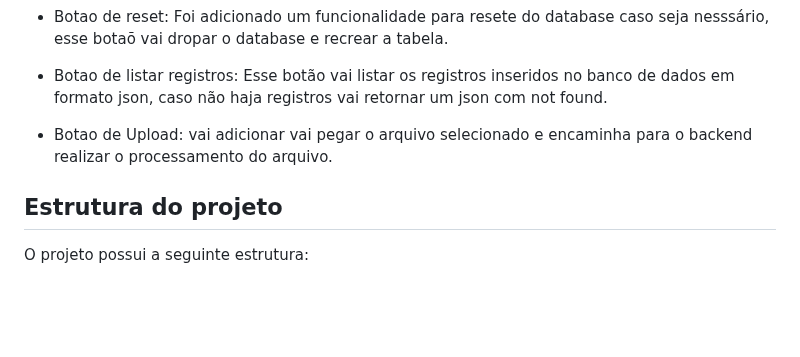
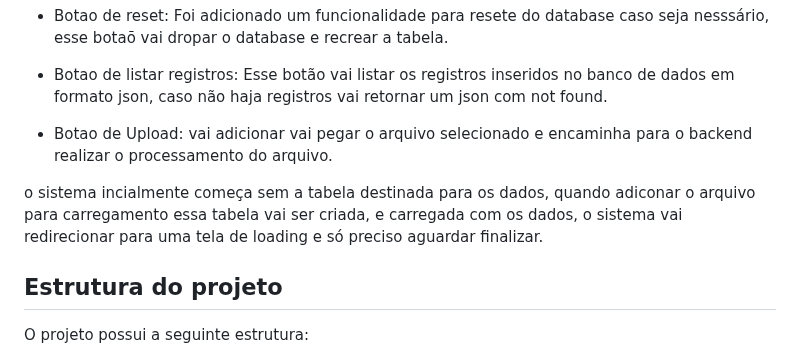
Before and after one commit to Gileno29/file_loader, a Markdown page: README.md, the part around the change. Rendered like a GitHub page; blank space fills up the shorter version.

Commit message:
doc:  adicionado detalhamento de na utilizacao do sistema

```diff
--- a/README.md
+++ b/README.md
@@ -61,6 +61,8 @@ O sistema consiste em uma interface para inserção de uma base em .txt conforme
    Esse botão vai listar os registros inseridos no banco de dados em formato json, caso não haja registros vai retornar um json com not found.
 
 - Botao de Upload: vai adicionar vai pegar o arquivo selecionado e encaminha para o backend realizar o processamento do arquivo.
+
+o sistema incialmente começa sem a tabela destinada para os dados, quando adiconar o arquivo para carregamento essa tabela vai ser criada, e carregada com os dados, o sistema vai redirecionar para uma tela de loading e só preciso aguardar finalizar.
 
 
 
```
